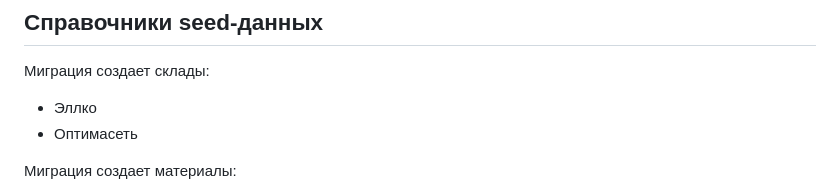
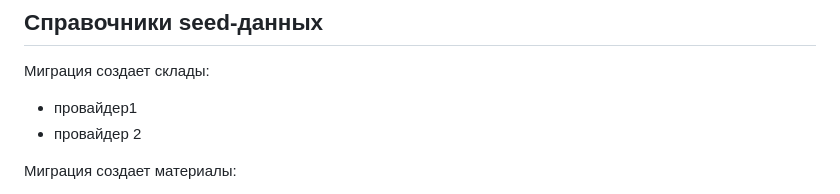
Before and after one commit to magomedov1009/telecom-manager, a Markdown page: README.md, the part around the change. Drawn GitHub-style.

```diff
--- a/README.md
+++ b/README.md
@@ -172,8 +172,8 @@ python -m alembic revision --autogenerate -m "migration name"
 
 Миграция создает склады:
 
-- Эллко
-- Оптимасеть
+- провайдер1
+- провайдер 2
 
 Миграция создает материалы:
 
```
